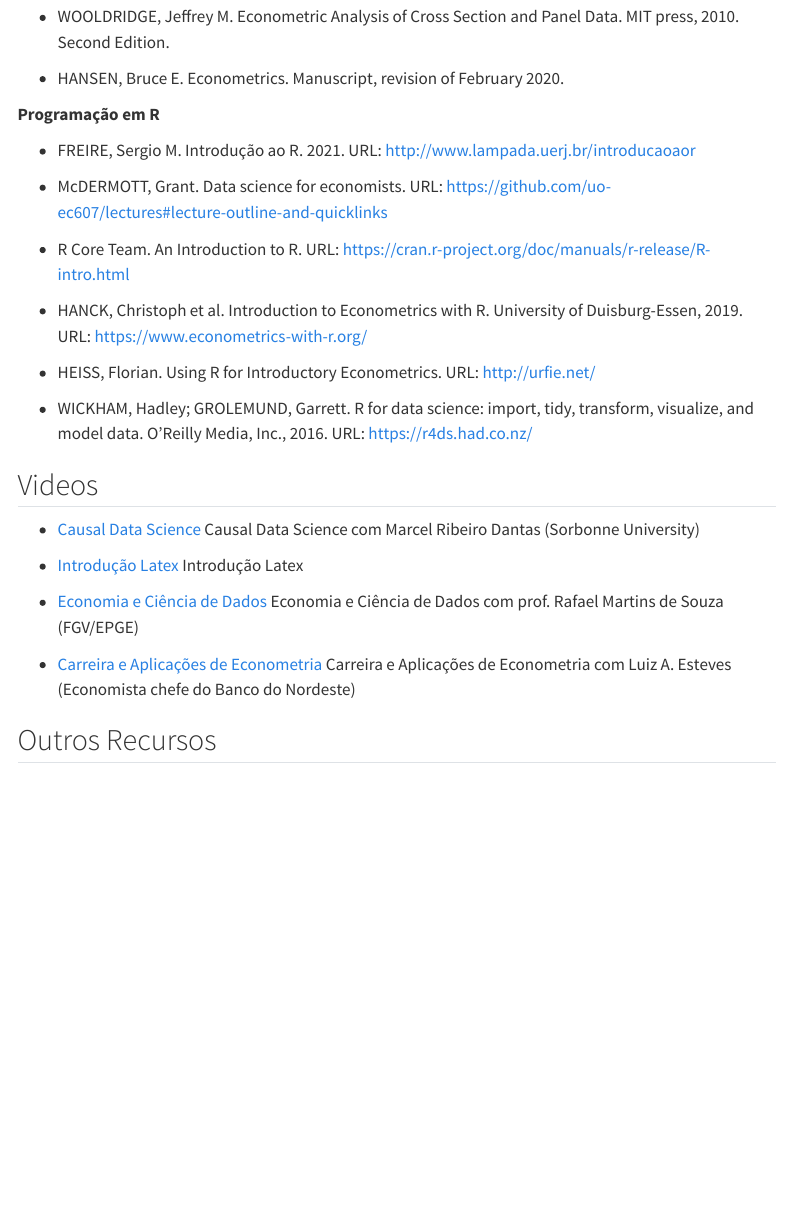
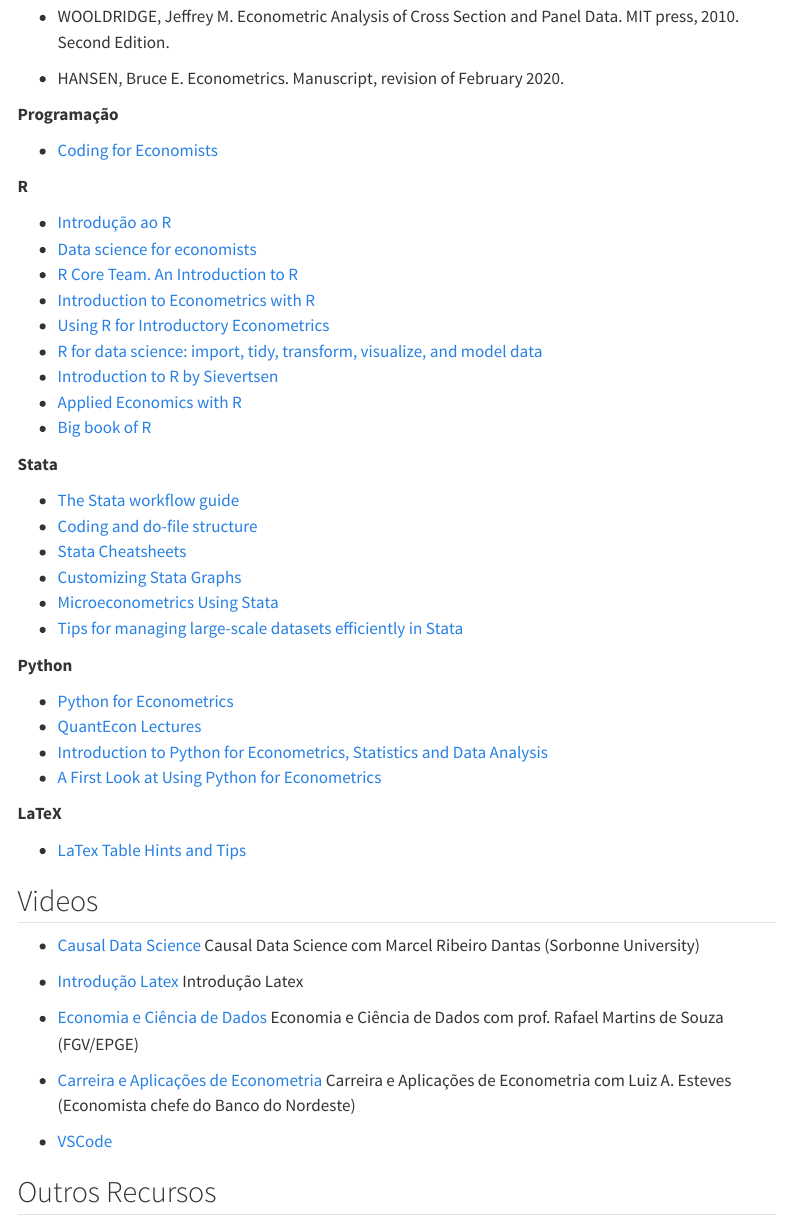
Before and after one commit to rfbressan/rfbressan.github.io, a Quarto document (econometria3.qmd): the page in a window 1100 px wide, from 1960 px down. Rendered offline with R 4.5, knitr and Pandoc in place of Quarto, with nearby package versions; menus at the side of the page are left out.

Commit message:
fix: several links for R, Stata, and Python

```diff
--- a/econometria3.qmd
+++ b/econometria3.qmd
@@ -1,7 +1,8 @@
 ---
 title: "Econometria III"
+from: markdown+emoji
+---
 
----
 # Bem-vindos
 
 Neste curso você aprenderá algumas das principais ferramentas atualmente utilizadas em ***microeconometria***. Modelos com dados em painel, regressão com efeitos-fixos, diferença-em-diferenças, modelos de equações simultâneas, variáveis instrumentais e mínimos quadrados em dois estágios (MQ2E) e, modelos com variável dependente limitada.
@@ -56,19 +57,41 @@
 
 * HANSEN, Bruce E. Econometrics. Manuscript, revision of February 2020.
 
-**Programação em R**
+**Programação**
 
-* FREIRE, Sergio M. Introdução ao R. 2021. URL: http://www.lampada.uerj.br/introducaoaor
+* [Coding for Economists](https://aeturrell.github.io/coding-for-economists/intro.html)
 
-* McDERMOTT, Grant. Data science for economists. URL: https://github.com/uo-ec607/lectures#lecture-outline-and-quicklinks
+**R**
 
-* R Core Team. An Introduction to R. URL: https://cran.r-project.org/doc/manuals/r-release/R-intro.html
+* [Introdução ao R](http://www.lampada.uerj.br/introducaoaor)
+* [Data science for economists](https://github.com/uo-ec607/lectures)
+* [R Core Team. An Introduction to R](https://cran.r-project.org/doc/manuals/r-release/R-intro.html)
+* [Introduction to Econometrics with R](https://www.econometrics-with-r.org/)
+* [Using R for Introductory Econometrics](http://urfie.net/)
+* [R for data science: import, tidy, transform, visualize, and model data](https://r4ds.had.co.nz/)
+* [Introduction to R by Sievertsen](https://hhsievertsen.shinyapps.io/r_introduction/)
+* [Applied Economics with R](https://hhsievertsen.github.io/applied_econ_with_r/)
+* [Big book of R](https://www.bigbookofr.com/index.html)
 
-* HANCK, Christoph et al. Introduction to Econometrics with R. University of Duisburg-Essen, 2019. URL: https://www.econometrics-with-r.org/
+**Stata**
 
-* HEISS, Florian. Using R for Introductory Econometrics. URL: http://urfie.net/
+* [The Stata workflow guide](https://medium.com/the-stata-guide/the-stata-workflow-guide-52418ce35006)
+* [Coding and do-file structure](https://github.com/michaelstepner/healthinequality-code/tree/main/code)
+* [Stata Cheatsheets](https://www.stata.com/bookstore/stata-cheat-sheets/)
+* [Customizing Stata Graphs](https://repec.sowi.unibe.ch/files/wp30/Jann-2018-grstyle-set.pdf)
+* [Microeconometrics Using Stata](https://cameron.econ.ucdavis.edu/musbook/MUS2_Draft_Contents_November_2020.pdf)
+* [Tips for managing large-scale datasets efficiently in Stata](https://www.peretaberner.eu/tips-for-managing-large-scale-datasets-efficiently-in-stata/)
 
-* WICKHAM, Hadley; GROLEMUND, Garrett. R for data science: import, tidy, transform, visualize, and model data. O'Reilly Media, Inc., 2016. URL: https://r4ds.had.co.nz/
+**Python**
+
+* [Python for Econometrics](https://pyecon.org/down/pyecon.pdf)
+* [QuantEcon Lectures](https://quantecon.org/projects/#filter=lecture)
+* [Introduction to Python for Econometrics, Statistics and Data Analysis](https://www.kevinsheppard.com/teaching/python/notes/)
+* [A First Look at Using Python for Econometrics](https://www.youtube.com/watch?v=kltX6XofxG0)
+
+**LaTeX**
+
+* [LaTex Table Hints and Tips](https://statatexblog.com/wp-content/uploads/2013/09/tabletricks_latex.pdf)
 
 ## Videos
 
@@ -79,6 +102,8 @@
 * [Economia e Ciência de Dados](https://www.youtube.com/watch?v=6Q3SXs5agaU&list=PLSMHA74lM-x2VglhXkdbHEH80T2a_XgRr&index=2&t=4765s) Economia e Ciência de Dados com prof. Rafael Martins de Souza (FGV/EPGE)
 
 * [Carreira e Aplicações de Econometria](https://www.youtube.com/watch?v=VKZe49nNtxw&list=PLSMHA74lM-x2VglhXkdbHEH80T2a_XgRr&index=3&t=2182s) Carreira e Aplicações de Econometria com Luiz A. Esteves (Economista chefe do Banco do Nordeste)
+
+* [VSCode](https://www.youtube.com/@code)
 
 ## Outros Recursos
 
```
Also changed, not shown: docs/search.json, econometria3.qmd (2 more changed lines), 1 other file.
